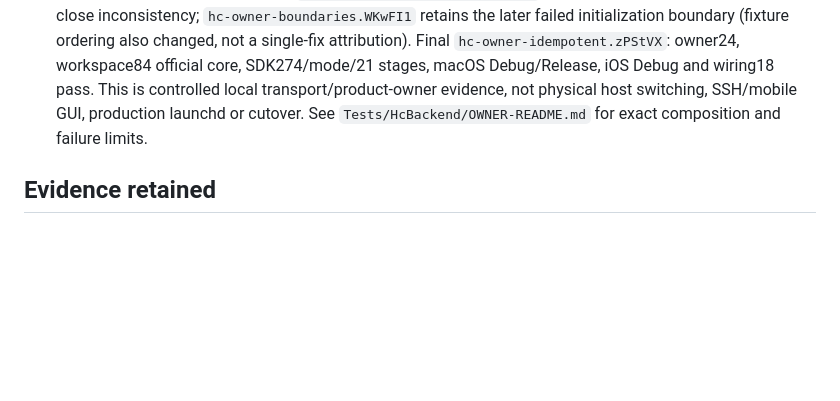
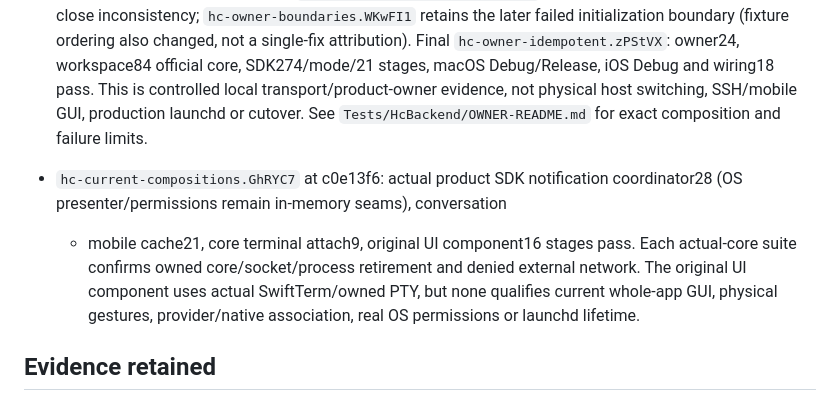
Before and after one commit to Bldg-7/shepherd, a Markdown page: docs/hc-ui-behavior-audit.md, the part around the change. Rendered like a GitHub page; blank space fills up the shorter version.

Commit message:
Record current shared SDK and original UI component regressions

```diff
--- a/docs/hc-ui-behavior-audit.md
+++ b/docs/hc-ui-behavior-audit.md
@@ -299,6 +299,14 @@ and actual product/physical GUI approval. No row marked open is implicitly waive
   host switching, SSH/mobile GUI, production launchd or cutover. See
   `Tests/HcBackend/OWNER-README.md` for exact composition and failure limits.
 
+- `hc-current-compositions.GhRYC7` at c0e13f6: actual product SDK notification
+  coordinator28 (OS presenter/permissions remain in-memory seams), conversation
+  + mobile cache21, core terminal attach9, original UI component16 stages pass.
+  Each actual-core suite confirms owned core/socket/process retirement and denied
+  external network. The original UI component uses actual SwiftTerm/owned PTY,
+  but none qualifies current whole-app GUI, physical gestures, provider/native
+  association, real OS permissions or launchd lifetime.
+
 ## Evidence retained
 
 - `/private/tmp/hc-ui-behavior-audit.KpGlYF`: presentation rules19 per Debug/optimized;
```
